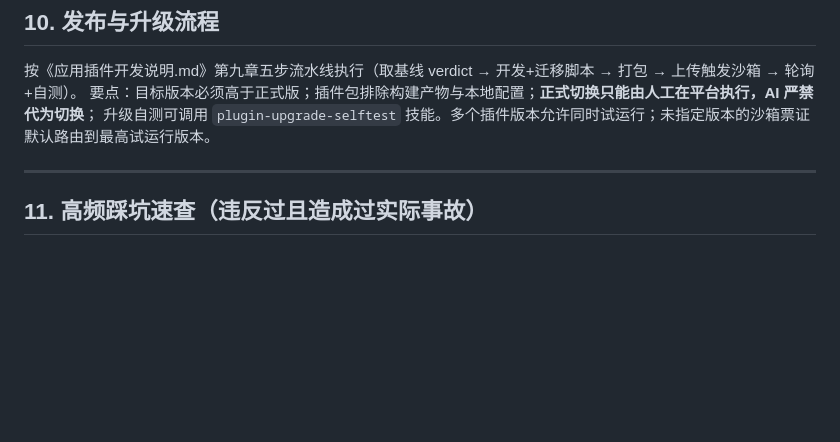
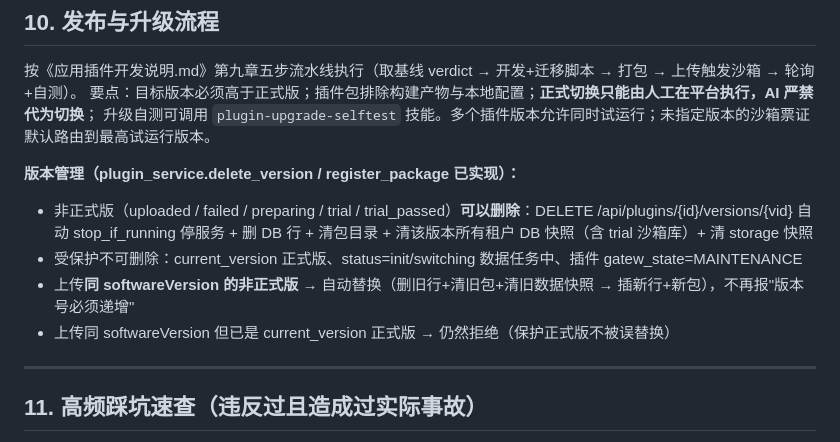
Before and after one commit to ddcopy-ljd/app-platform, a Markdown page: AGENTS.md, the part around the change. Rendered like a GitHub page; blank space fills up the shorter version.

Commit message:
docs: AGENTS.md 第10节补充版本管理新规则（删非正式版+同版本替换）

```diff
--- a/AGENTS.md
+++ b/AGENTS.md
@@ -129,6 +129,13 @@
 要点：目标版本必须高于正式版；插件包排除构建产物与本地配置；**正式切换只能由人工在平台执行，AI 严禁代为切换**；
 升级自测可调用 `plugin-upgrade-selftest` 技能。多个插件版本允许同时试运行；未指定版本的沙箱票证默认路由到最高试运行版本。
 
+**版本管理（plugin_service.delete_version / register_package 已实现）：**
+- 非正式版（uploaded / failed / preparing / trial / trial_passed）**可以删除**：DELETE /api/plugins/{id}/versions/{vid}
+  自动 stop_if_running 停服务 + 删 DB 行 + 清包目录 + 清该版本所有租户 DB 快照（含 trial 沙箱库）+ 清 storage 快照
+- 受保护不可删除：current_version 正式版、status=init/switching 数据任务中、插件 gatew_state=MAINTENANCE
+- 上传**同 softwareVersion 的非正式版** → 自动替换（删旧行+清旧包+清旧数据快照 → 插新行+新包），不再报"版本号必须递增"
+- 上传同 softwareVersion 但已是 current_version 正式版 → 仍然拒绝（保护正式版不被误替换）
+
 ---
 
 ## 11. 高频踩坑速查（违反过且造成过实际事故）
```
